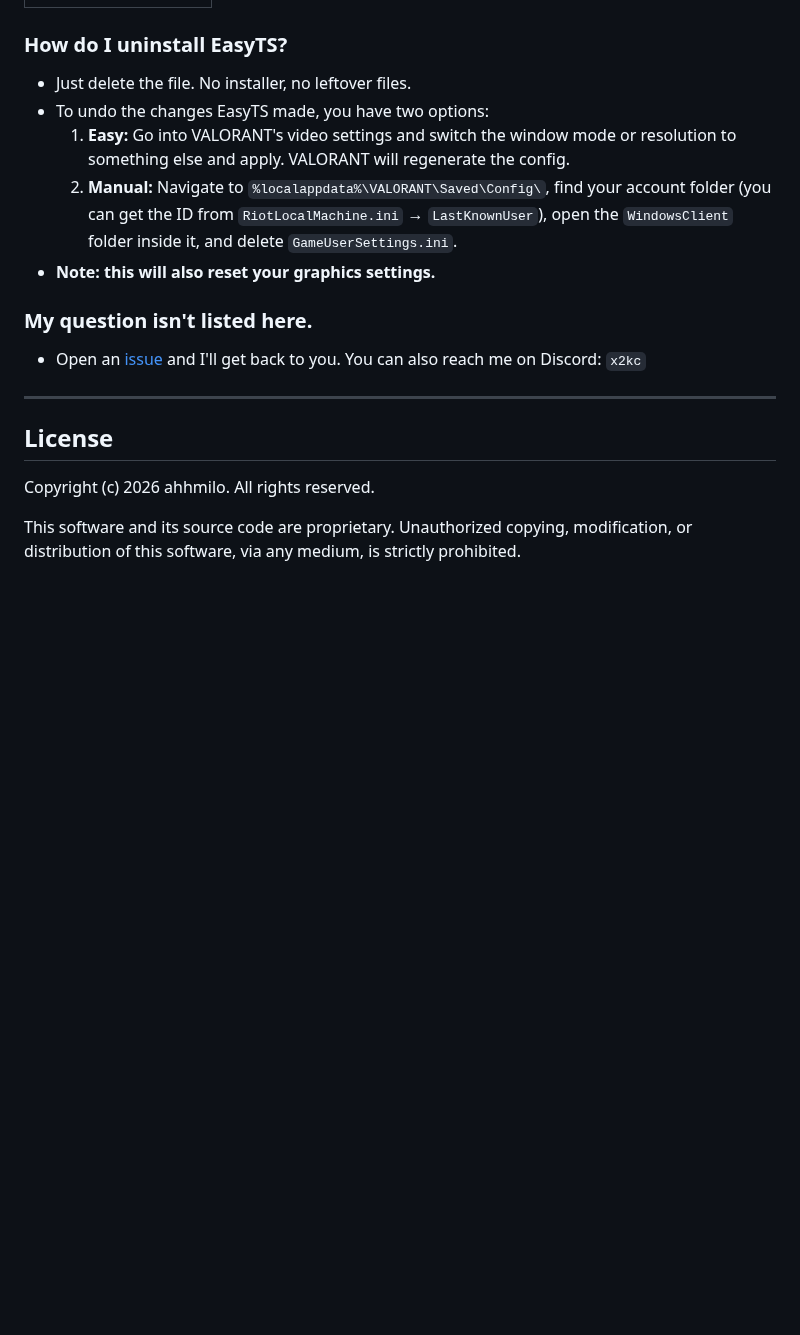
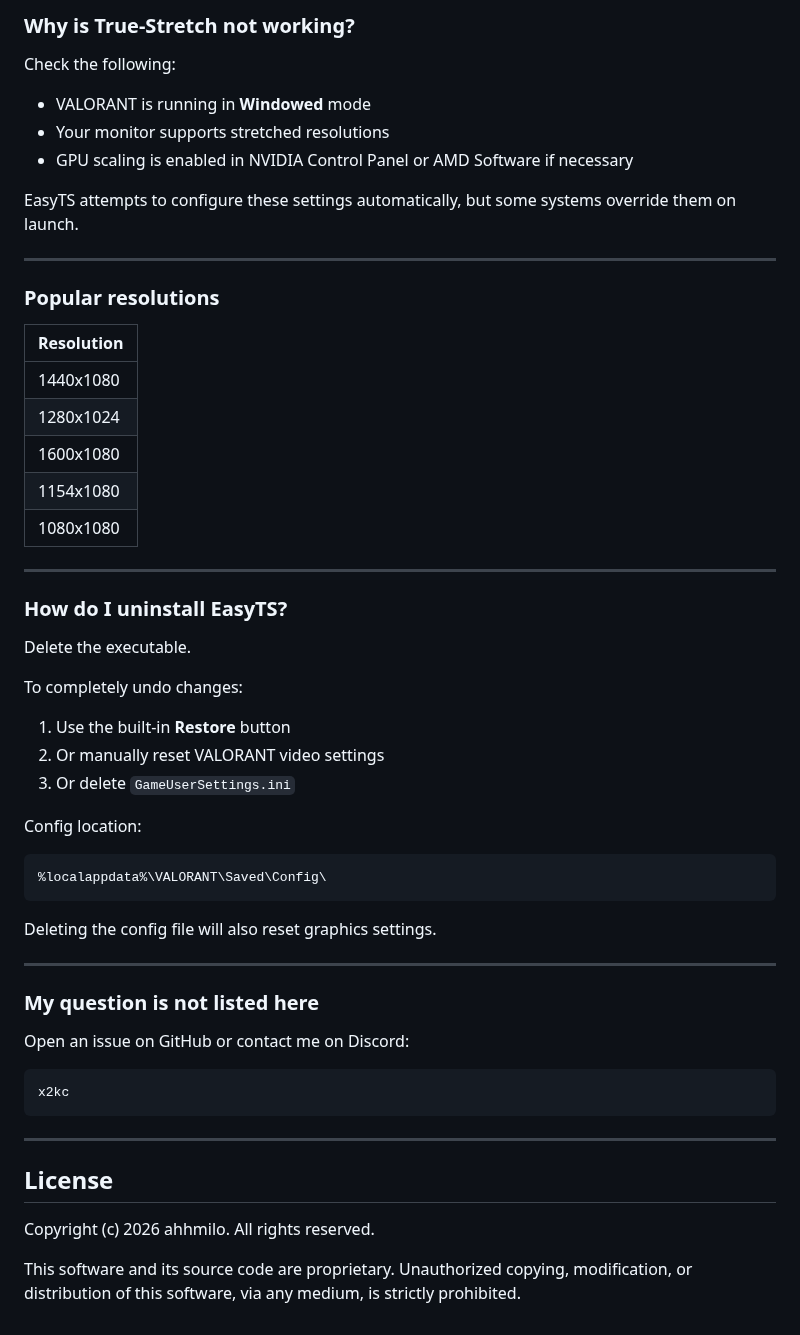
Before and after one commit to ahhmilo/EasyTS, a Markdown page: README.md, the part around one of its changes. GitHub-like rendering; blank space fills up the shorter version.

````diff
--- a/README.md
+++ b/README.md
@@ -81,17 +126,54 @@ If the config file is marked as read-only, EasyTS removes that attribute automat
+### Why is True-Stretch not working?
+Check the following:
+- VALORANT is running in **Windowed** mode
+- Your monitor supports stretched resolutions
+- GPU scaling is enabled in NVIDIA Control Panel or AMD Software if necessary
+
+EasyTS attempts to configure these settings automatically, but some systems override them on launch.
+
+---
+
+### Popular resolutions
+
+| Resolution |
+|---|
+| 1440x1080 |
+| 1280x1024 |
+| 1600x1080 |
+| 1154x1080 |
+| 1080x1080 |
+
+---
 
 ### How do I uninstall EasyTS?
-* Just delete the file. No installer, no leftover files.
-* To undo the changes EasyTS made, you have two options:
-  1. **Easy:** Go into VALORANT's video settings and switch the window mode or resolution to something else and apply. VALORANT will regenerate the config.
-  2. **Manual:** Navigate to `%localappdata%\VALORANT\Saved\Config\`, find your account folder (you can get the ID from `RiotLocalMachine.ini` → `LastKnownUser`), open the `WindowsClient` folder inside it, and delete `GameUserSettings.ini`.
-* **Note: this will also reset your graphics settings.**
+Delete the executable.
 
-### My question isn't listed here.
-* Open an [issue](https://github.com/ahhmilo/EasyTS/issues) and I'll get back to you. You can also reach me on Discord: `x2kc`
+To completely undo changes:
+1. Use the built-in **Restore** button
+2. Or manually reset VALORANT video settings
+3. Or delete `GameUserSettings.ini`
+
+Config location:
+```text
+%localappdata%\VALORANT\Saved\Config\
+```
+
+Deleting the config file will also reset graphics settings.
+
+---
+
+### My question is not listed here
+Open an issue on GitHub or contact me on Discord:
+
+```text
+x2kc
+```
 
 ---
 
 ## License
+
 Copyright (c) 2026 ahhmilo. All rights reserved.
 
-This software and its source code are proprietary. Unauthorized copying, modification, or distribution of this software, via any medium, is strictly prohibited.
+This software and its source code are proprietary.
+Unauthorized copying, modification, or distribution of this software, via any medium, is strictly prohibited.
````
Also changed, not shown: other parts of README.md (+85 -40 lines).
